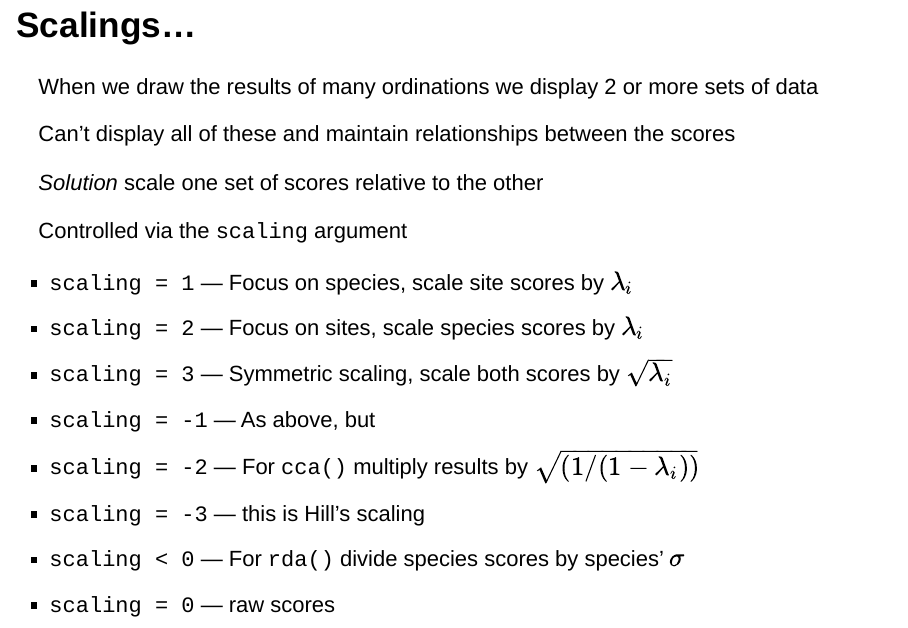
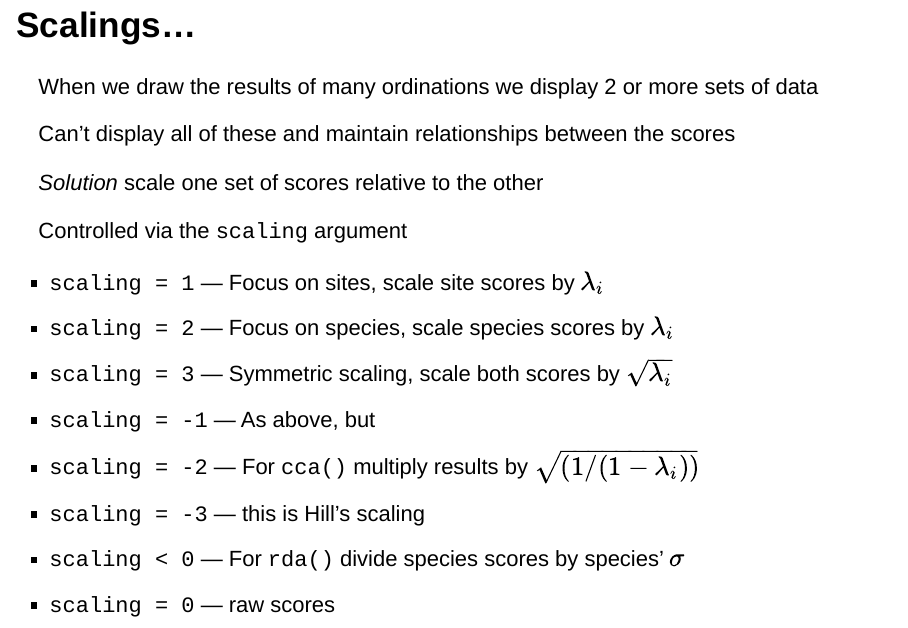
Before and after one commit to naupaka/esa_vegan, an R Markdown document (03-constrained-ordination/constrained-ordination.Rmd): page 12 of 62. Rendered offline with R 4.5, knitr and Pandoc, with nearby package versions; drawn as Slidy slides in place of the format the file asks for; some code elsewhere in the file could not run offline.

Commit message:
typo in the scaling slide

```diff
--- a/03-constrained-ordination/constrained-ordination.Rmd
+++ b/03-constrained-ordination/constrained-ordination.Rmd
@@ -113,8 +113,8 @@ Can't display all of these and maintain relationships between the scores
 
 Controlled via the `scaling` argument
 
- * `scaling = 1` --- Focus on species, scale site scores by $\lambda_i$
- * `scaling = 2` --- Focus on sites, scale species scores by $\lambda_i$
+ * `scaling = 1` --- Focus on sites, scale site scores by $\lambda_i$
+ * `scaling = 2` --- Focus on species, scale species scores by $\lambda_i$
  * `scaling = 3` --- Symmetric scaling, scale both scores by $\sqrt{\lambda_i}$
  * `scaling = -1` --- As above, but
  * `scaling = -2` --- For `cca()` multiply results by $\sqrt{(1/(1-\lambda_i))}$
```
